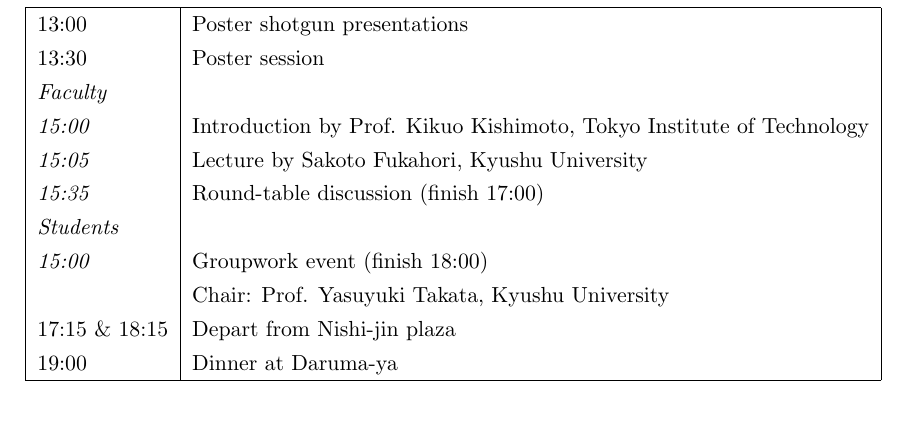
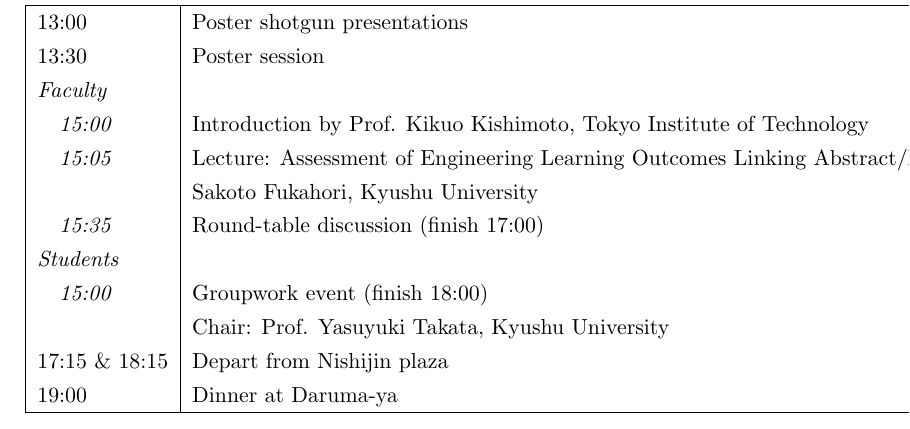
Before and after one commit to NanoScaleDesign/UKJEEL2018_proceedings, a LaTeX book (proceedings.tex, which reads schedule.tex): part of page 2 of 8, cut so that both start at the same text. Compiled offline with pdfLaTeX.

Commit message:
Update schedule

```diff
--- a/schedule.tex
+++ b/schedule.tex
@@ -31,13 +31,14 @@
     13:00   & Poster shotgun presentations \\
     13:30   & Poster session \\
     \emph{Faculty} & \\
-    \emph{15:00} & Introduction by Prof. Kikuo Kishimoto, Tokyo Institute of Technology \\
-    \emph{15:05} & Lecture by Sakoto Fukahori, Kyushu University \\
-    \emph{15:35} & Round-table discussion (finish 17:00) \\
+    \hspace{1em}\emph{15:00} & Introduction by Prof. Kikuo Kishimoto, Tokyo Institute of Technology \\
+    \hspace{1em}\emph{15:05} & Lecture: Assessment of Engineering Learning Outcomes Linking Abstract/Program-level Competencies with Concrete/Course-level Learning Outcomes \\
+            & Sakoto Fukahori, Kyushu University \\
+    \hspace{1em}\emph{15:35} & Round-table discussion (finish 17:00) \\
     \emph{Students} & \\
-    \emph{15:00} & Groupwork event (finish 18:00) \\
+    \hspace{1em}\emph{15:00} & Groupwork event (finish 18:00) \\
             & Chair: Prof. Yasuyuki Takata, Kyushu University \\
-    17:15 \& 18:15   & Depart from Nishi-jin plaza \\
+    17:15 \& 18:15   & Depart from Nishijin plaza \\
     19:00   & Dinner at Daruma-ya \\
     \hline
 \end{tabular}
```
